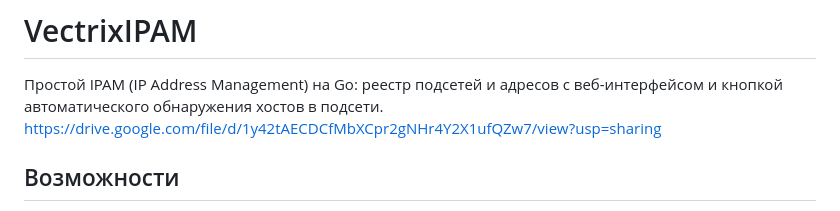
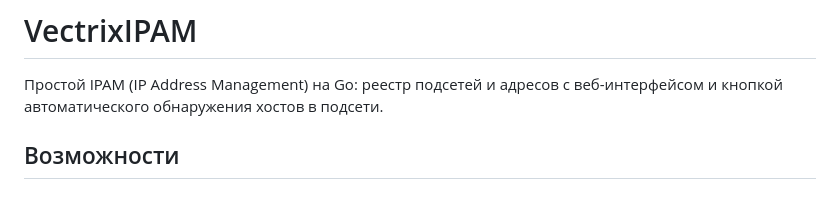
Before and after one commit to RageDisplay/QwertyIPAM, a Markdown page: README.md, the part around the change. GitHub-like rendering.

```diff
--- a/README.md
+++ b/README.md
@@ -2,7 +2,7 @@
 
 Простой IPAM (IP Address Management) на Go: реестр подсетей и адресов с
 веб-интерфейсом и кнопкой автоматического обнаружения хостов в подсети.
-https://drive.google.com/file/d/1y42tAECDCfMbXCpr2gNHr4Y2X1ufQZw7/view?usp=sharing
+
 ## Возможности
 
 - Учёт подсетей (CIDR, описание, VLAN).
```
